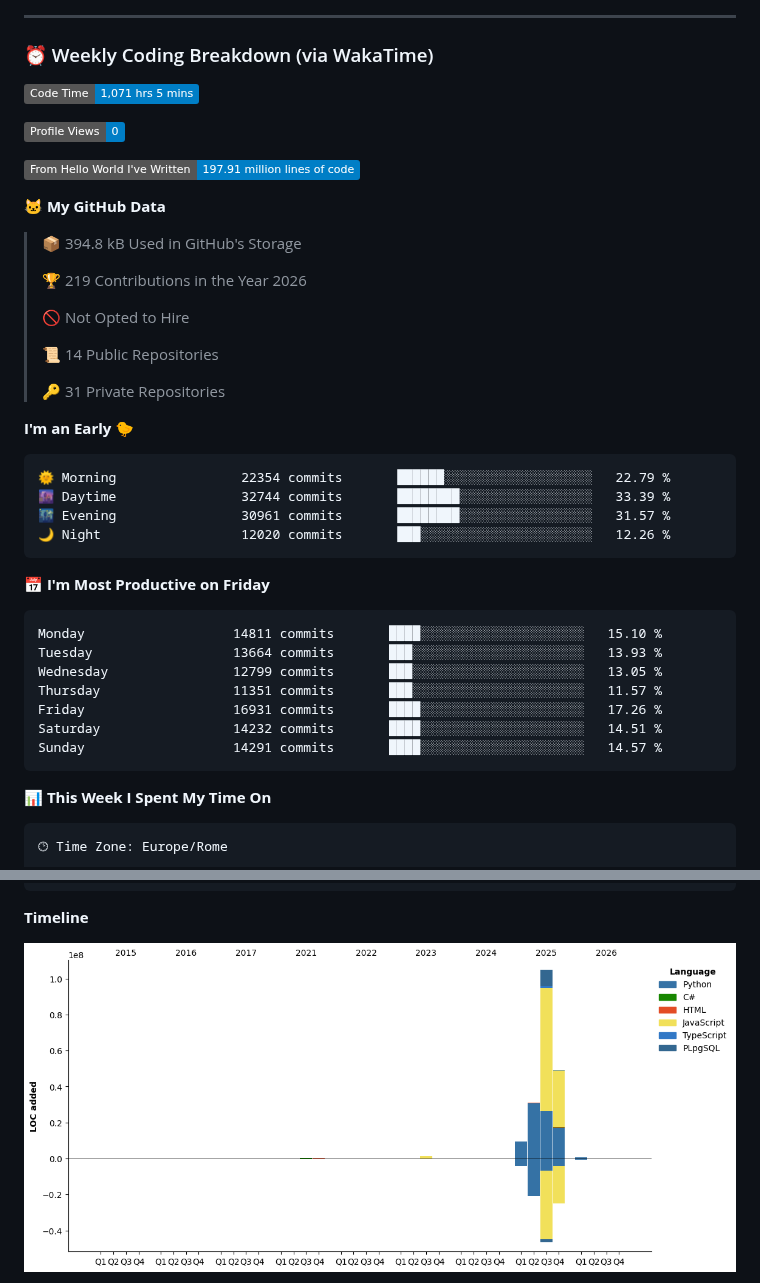
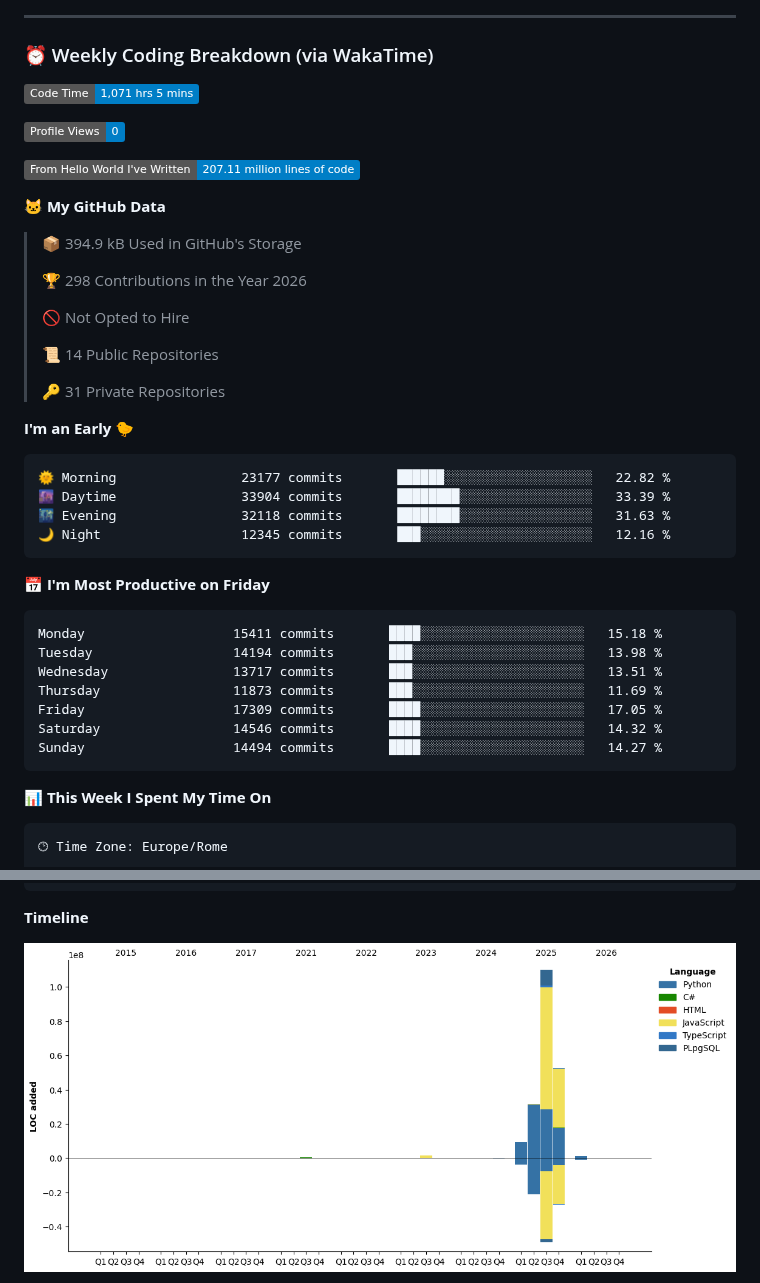
Before and after one commit to blackms/blackms, a Markdown page: README.md, 2 parts joined by grey strips. Drawn GitHub-style; pictures changed too: assets/bar_graph.png; badges without logos.

Commit message:
Updated with Dev Metrics

````diff
--- a/README.md
+++ b/README.md
@@ -87,17 +87,17 @@
 
 ### ⏰ Weekly Coding Breakdown (via WakaTime)
 <!--START_SECTION:waka-->
-![Code Time](http://img.shields.io/badge/Code%20Time-1%2C071%20hrs%205%20mins-blue)
+![Code Time](http://img.shields.io/badge/Code%20Time-1%2C071%20hrs%205%20mins-blue?style=flat)
 
-![Profile Views](http://img.shields.io/badge/Profile%20Views-0-blue)
+![Profile Views](http://img.shields.io/badge/Profile%20Views-0-blue?style=flat)
 
-![Lines of code](https://img.shields.io/badge/From%20Hello%20World%20I%27ve%20Written-197.91%20million%20lines%20of%20code-blue)
+![Lines of code](https://img.shields.io/badge/From%20Hello%20World%20I%27ve%20Written-207.11%20million%20lines%20of%20code-blue?style=flat)
 
 **🐱 My GitHub Data**
 
-> 📦 394.8 kB Used in GitHub's Storage
+> 📦 394.9 kB Used in GitHub's Storage
  >
-> 🏆 219 Contributions in the Year 2026
+> 🏆 298 Contributions in the Year 2026
  >
 > 🚫 Not Opted to Hire
  >
@@ -108,21 +108,21 @@
 **I'm an Early 🐤**
 
 ```text
-🌞 Morning                22354 commits       ██████░░░░░░░░░░░░░░░░░░░   22.79 %
-🌆 Daytime                32744 commits       ████████░░░░░░░░░░░░░░░░░   33.39 %
-🌃 Evening                30961 commits       ████████░░░░░░░░░░░░░░░░░   31.57 %
-🌙 Night                  12020 commits       ███░░░░░░░░░░░░░░░░░░░░░░   12.26 %
+🌞 Morning                23177 commits       ██████░░░░░░░░░░░░░░░░░░░   22.82 %
+🌆 Daytime                33904 commits       ████████░░░░░░░░░░░░░░░░░   33.39 %
+🌃 Evening                32118 commits       ████████░░░░░░░░░░░░░░░░░   31.63 %
+🌙 Night                  12345 commits       ███░░░░░░░░░░░░░░░░░░░░░░   12.16 %
 ```
 📅 **I'm Most Productive on Friday**
 
 ```text
-Monday                   14811 commits       ████░░░░░░░░░░░░░░░░░░░░░   15.10 %
-Tuesday                  13664 commits       ███░░░░░░░░░░░░░░░░░░░░░░   13.93 %
-Wednesday                12799 commits       ███░░░░░░░░░░░░░░░░░░░░░░   13.05 %
-Thursday                 11351 commits       ███░░░░░░░░░░░░░░░░░░░░░░   11.57 %
-Friday                   16931 commits       ████░░░░░░░░░░░░░░░░░░░░░   17.26 %
-Saturday                 14232 commits       ████░░░░░░░░░░░░░░░░░░░░░   14.51 %
-Sunday                   14291 commits       ████░░░░░░░░░░░░░░░░░░░░░   14.57 %
+Monday                   15411 commits       ████░░░░░░░░░░░░░░░░░░░░░   15.18 %
+Tuesday                  14194 commits       ███░░░░░░░░░░░░░░░░░░░░░░   13.98 %
+Wednesday                13717 commits       ███░░░░░░░░░░░░░░░░░░░░░░   13.51 %
+Thursday                 11873 commits       ███░░░░░░░░░░░░░░░░░░░░░░   11.69 %
+Friday                   17309 commits       ████░░░░░░░░░░░░░░░░░░░░░   17.05 %
+Saturday                 14546 commits       ████░░░░░░░░░░░░░░░░░░░░░   14.32 %
+Sunday                   14494 commits       ████░░░░░░░░░░░░░░░░░░░░░   14.27 %
 ```
 
 
````
Also changed, not shown: other parts of README.md (+1 -1 lines).
